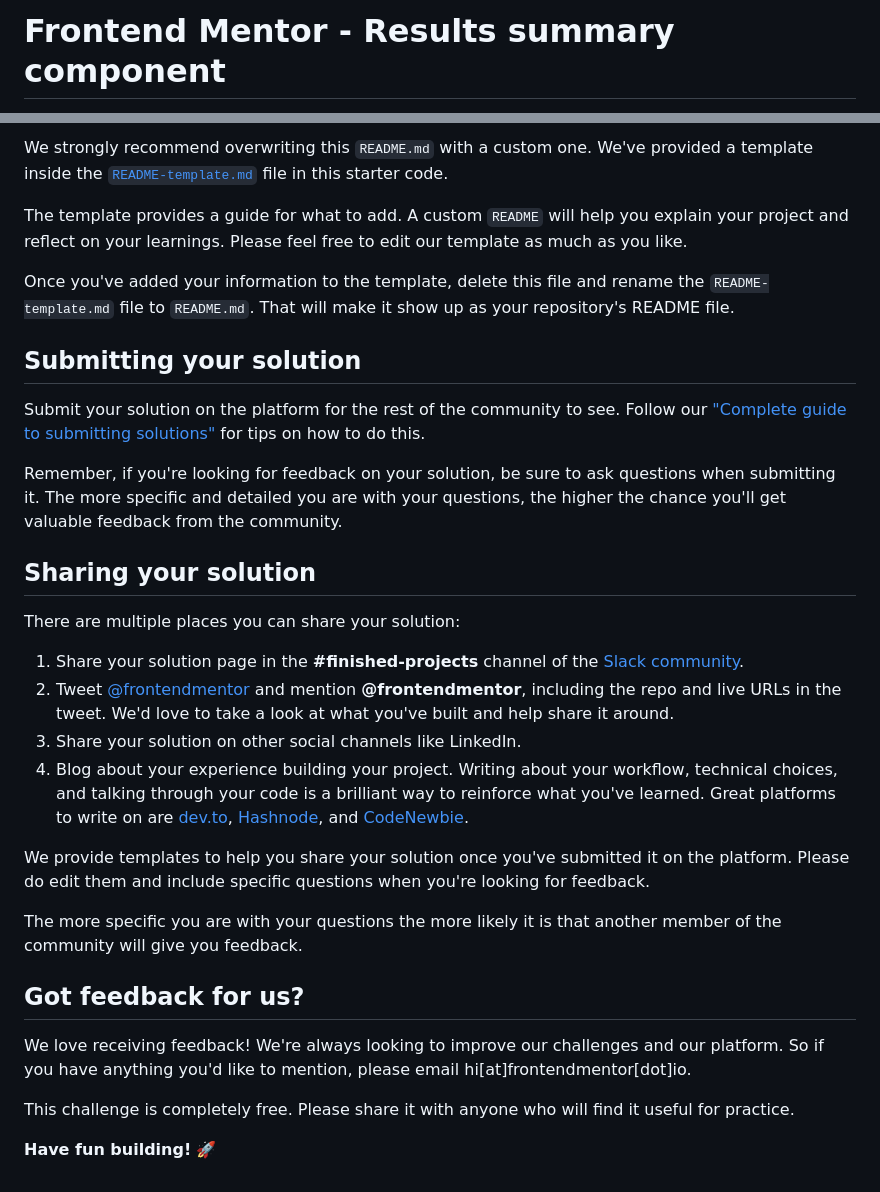
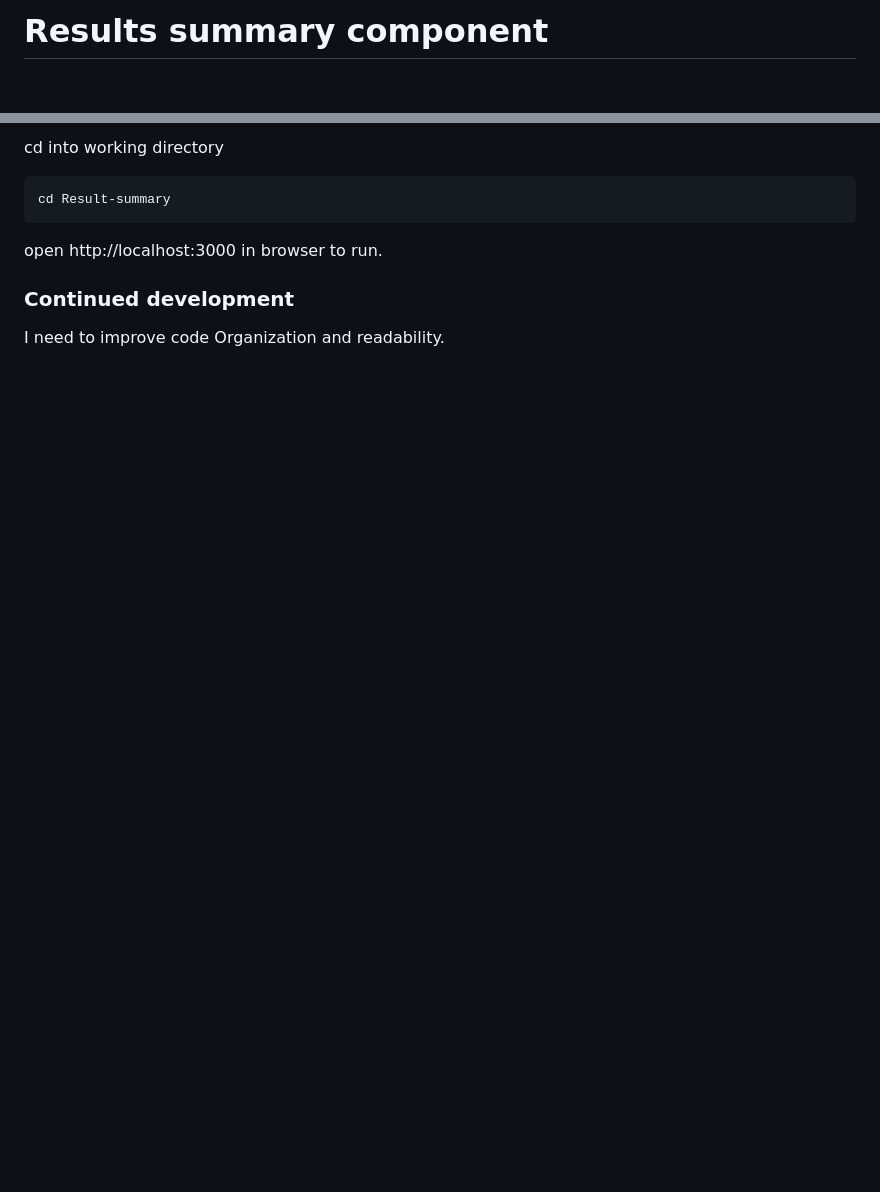
Before and after one commit to Vinay-Basargekar/Result-summary, a Markdown page: README.md, 2 parts joined by grey strips. Drawn GitHub-style; blank space fills up the shorter version.

````diff
--- a/README.md
+++ b/README.md
@@ -1,2 +1,2 @@
-# Frontend Mentor - Results summary component
+# Results summary component
 
@@ -65,33 +43,11 @@ You can host your site using one of these solutions or any of our other trusted
 
-We strongly recommend overwriting this `README.md` with a custom one. We've provided a template inside the [`README-template.md`](./README-template.md) file in this starter code.
+cd into working directory
+```
+cd Result-summary
+```
 
-The template provides a guide for what to add. A custom `README` will help you explain your project and reflect on your learnings. Please feel free to edit our template as much as you like.
+open http://localhost:3000 in browser to run.
 
-Once you've added your information to the template, delete this file and rename the `README-template.md` file to `README.md`. That will make it show up as your repository's README file.
+### Continued development
 
-## Submitting your solution
-
-Submit your solution on the platform for the rest of the community to see. Follow our ["Complete guide to submitting solutions"](https://medium.com/frontend-mentor/a-complete-guide-to-submitting-solutions-on-frontend-mentor-ac6384162248) for tips on how to do this.
-
-Remember, if you're looking for feedback on your solution, be sure to ask questions when submitting it. The more specific and detailed you are with your questions, the higher the chance you'll get valuable feedback from the community.
-
-## Sharing your solution
-
-There are multiple places you can share your solution:
-
-1. Share your solution page in the **#finished-projects** channel of the [Slack community](https://www.frontendmentor.io/slack).
-2. Tweet [@frontendmentor](https://twitter.com/frontendmentor) and mention **@frontendmentor**, including the repo and live URLs in the tweet. We'd love to take a look at what you've built and help share it around.
-3. Share your solution on other social channels like LinkedIn.
-4. Blog about your experience building your project. Writing about your workflow, technical choices, and talking through your code is a brilliant way to reinforce what you've learned. Great platforms to write on are [dev.to](https://dev.to/), [Hashnode](https://hashnode.com/), and [CodeNewbie](https://community.codenewbie.org/).
-
-We provide templates to help you share your solution once you've submitted it on the platform. Please do edit them and include specific questions when you're looking for feedback.
-
-The more specific you are with your questions the more likely it is that another member of the community will give you feedback.
-
-## Got feedback for us?
-
-We love receiving feedback! We're always looking to improve our challenges and our platform. So if you have anything you'd like to mention, please email hi[at]frontendmentor[dot]io.
-
-This challenge is completely free. Please share it with anyone who will find it useful for practice.
-
-**Have fun building!** 🚀
+I need to improve code Organization and readability.
````
Also changed, not shown: other parts of README.md (+25 -47 lines), result-summary/README-changes.md (added, +83 -0 lines), result-summary/README-template.md (deleted, +0 -112 lines), result-summary/Screenshot.png (added), 1 other file.
